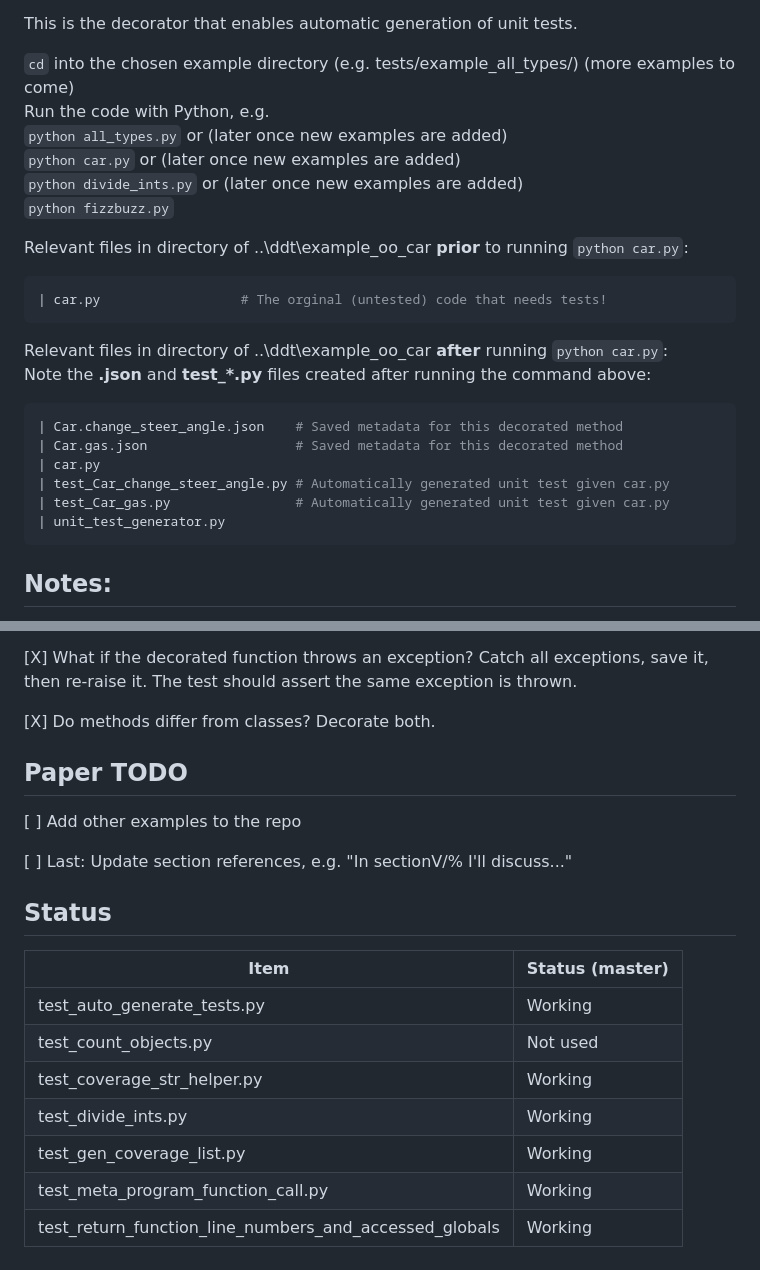
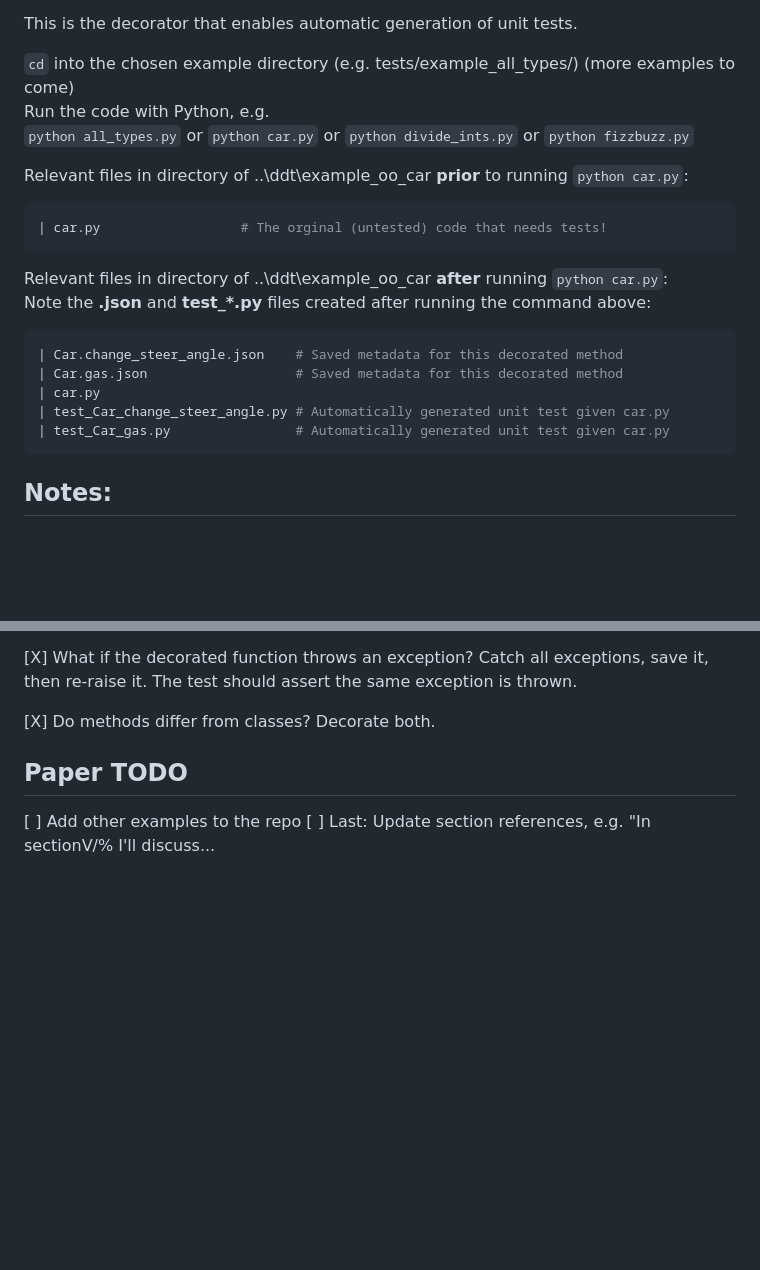
Before and after one commit to jahatfi/ddt, a Markdown page: README.md, 2 parts joined by grey strips. GitHub-like rendering; blank space fills up the shorter version.

````diff
--- a/README.md
+++ b/README.md
@@ -36,9 +36,9 @@ This is the decorator that enables automatic generation of unit tests.
 `cd` into the chosen example directory (e.g. tests/example_all_types/)
 (more examples to come)
 Run the code with Python, e.g.
-    `python all_types.py` or  (later once new examples are added)
-    `python car.py` or  (later once new examples are added)
-    `python divide_ints.py` or  (later once new examples are added)
+    `python all_types.py` or
+    `python car.py` or
+    `python divide_ints.py` or
     `python fizzbuzz.py`
 
 Relevant files in directory of ..\ddt\example_oo_car **prior**
@@ -54,7 +54,6 @@ Note the **.json** and **test_*.py** files created after running the command abo
 | car.py
 | test_Car_change_steer_angle.py # Automatically generated unit test given car.py
 | test_Car_gas.py                # Automatically generated unit test given car.py
-| unit_test_generator.py
 ```
 ## Notes:
 There is no need to monkey-unpatch (i.e. call `monkeypatch.delattr()`)
@@ -120,16 +118,4 @@ The test should assert the same exception is thrown.
 ## Paper TODO
 
 [ ] Add other examples to the repo
-
-[ ] Last: Update section references, e.g. "In sectionV/% I'll discuss..."
-
-## Status
-| Item         | Status (master) |
-|--------------|-----------|
-|test_auto_generate_tests.py|Working|
-|test_count_objects.py|Not used|
-|test_coverage_str_helper.py|Working|
-|test_divide_ints.py|Working|
-|test_gen_coverage_list.py|Working|
-|test_meta_program_function_call.py|Working|
-|test_return_function_line_numbers_and_accessed_globals|Working|
+[ ] Last: Update section references, e.g. "In sectionV/% I'll discuss...
````
Also changed, not shown: other parts of README.md (+0 -1 lines).
